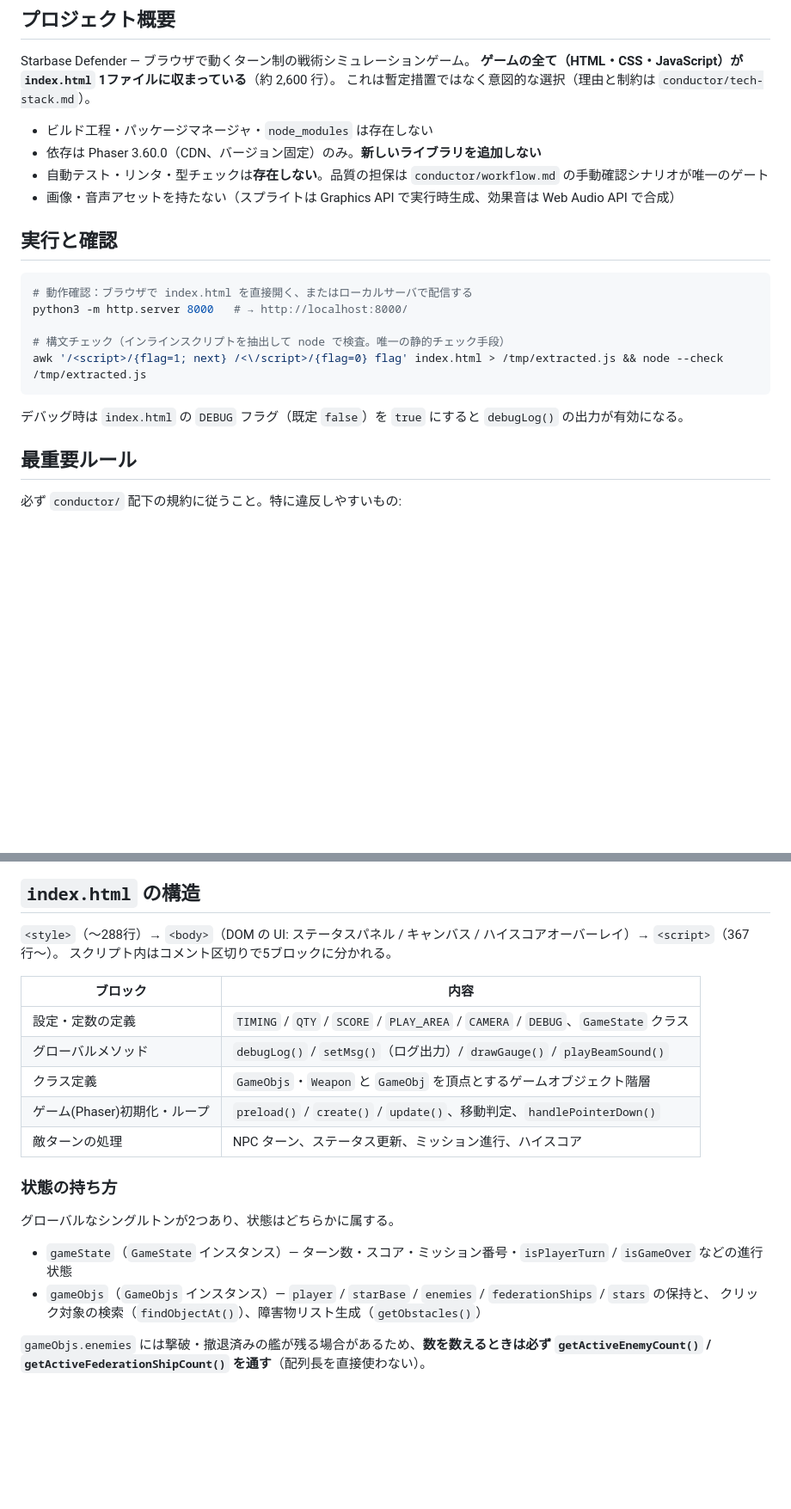
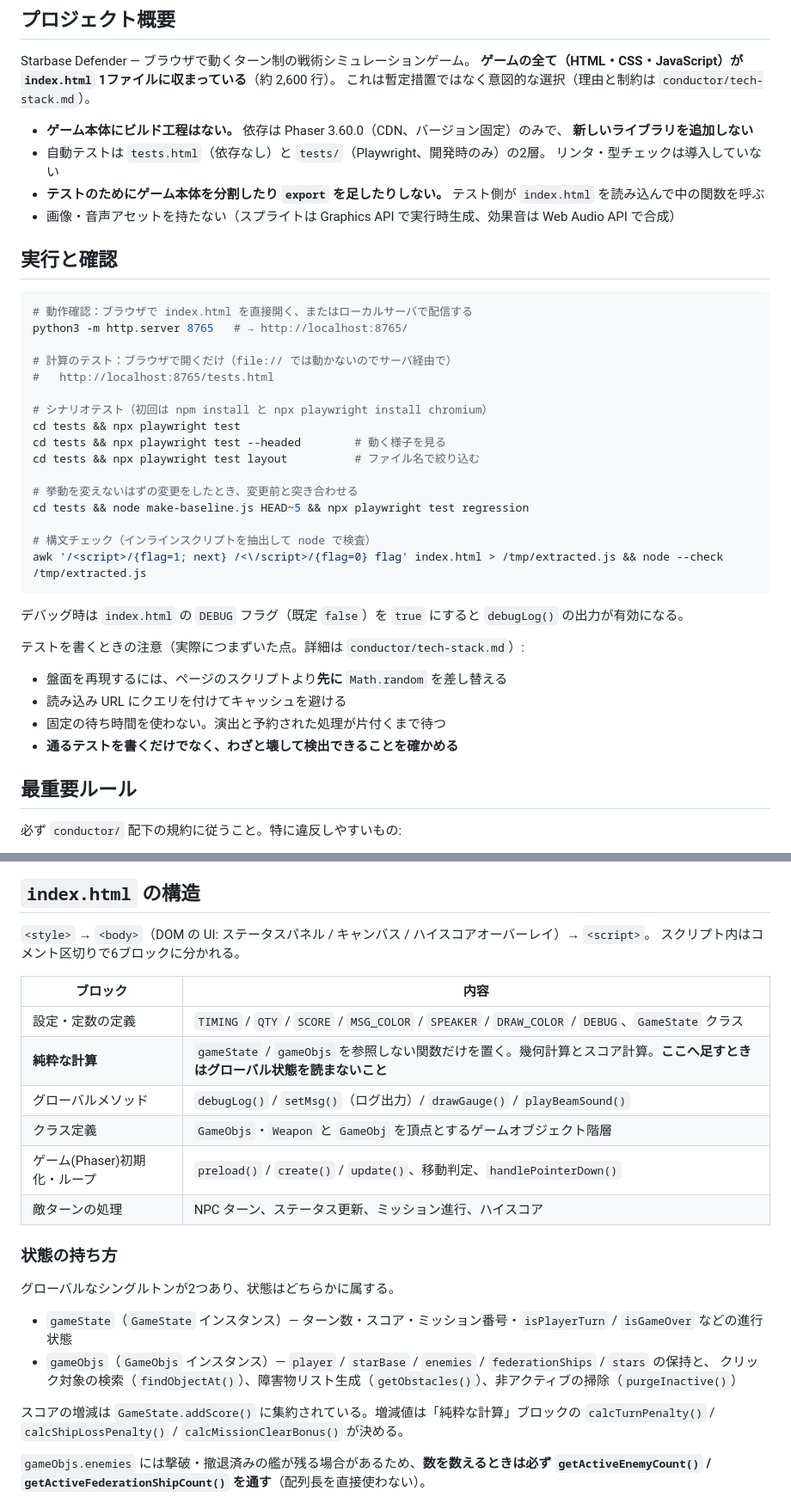
Before and after one commit to ytani01/star-base-defender, a Markdown page: CLAUDE.md, 2 parts joined by grey strips. Shown at 86% size. Rendered like a GitHub page; blank space fills up the shorter version.

````diff
--- a/CLAUDE.md
+++ b/CLAUDE.md
@@ -8,22 +8,43 @@ Starbase Defender — ブラウザで動くターン制の戦術シミュレー
 **ゲームの全て（HTML・CSS・JavaScript）が `index.html` 1ファイルに収まっている**（約 2,600 行）。
 これは暫定措置ではなく意図的な選択（理由と制約は `conductor/tech-stack.md`）。
 
-- ビルド工程・パッケージマネージャ・`node_modules` は存在しない
-- 依存は Phaser 3.60.0（CDN、バージョン固定）のみ。**新しいライブラリを追加しない**
-- 自動テスト・リンタ・型チェックは**存在しない**。品質の担保は `conductor/workflow.md` の手動確認シナリオが唯一のゲート
+- **ゲーム本体にビルド工程はない。** 依存は Phaser 3.60.0（CDN、バージョン固定）のみで、
+  **新しいライブラリを追加しない**
+- 自動テストは `tests.html`（依存なし）と `tests/`（Playwright、開発時のみ）の2層。
+  リンタ・型チェックは導入していない
+- **テストのためにゲーム本体を分割したり `export` を足したりしない。** テスト側が
+  `index.html` を読み込んで中の関数を呼ぶ
 - 画像・音声アセットを持たない（スプライトは Graphics API で実行時生成、効果音は Web Audio API で合成）
 
 ## 実行と確認
 
 ```bash
 # 動作確認：ブラウザで index.html を直接開く、またはローカルサーバで配信する
-python3 -m http.server 8000   # → http://localhost:8000/
+python3 -m http.server 8765   # → http://localhost:8765/
 
-# 構文チェック（インラインスクリプトを抽出して node で検査。唯一の静的チェック手段）
+# 計算のテスト：ブラウザで開くだけ（file:// では動かないのでサーバ経由で）
+#   http://localhost:8765/tests.html
+
+# シナリオテスト（初回は npm install と npx playwright install chromium）
+cd tests && npx playwright test
+cd tests && npx playwright test --headed        # 動く様子を見る
+cd tests && npx playwright test layout          # ファイル名で絞り込む
+
+# 挙動を変えないはずの変更をしたとき、変更前と突き合わせる
+cd tests && node make-baseline.js HEAD~5 && npx playwright test regression
+
+# 構文チェック（インラインスクリプトを抽出して node で検査）
 awk '/<script>/{flag=1; next} /<\/script>/{flag=0} flag' index.html > /tmp/extracted.js && node --check /tmp/extracted.js
 ```
 
 デバッグ時は `index.html` の `DEBUG` フラグ（既定 `false`）を `true` にすると `debugLog()` の出力が有効になる。
+
+テストを書くときの注意（実際につまずいた点。詳細は `conductor/tech-stack.md`）:
+
+- 盤面を再現するには、ページのスクリプトより**先に** `Math.random` を差し替える
+- 読み込み URL にクエリを付けてキャッシュを避ける
+- 固定の待ち時間を使わない。演出と予約された処理が片付くまで待つ
+- **通るテストを書くだけでなく、わざと壊して検出できることを確かめる**
 
 ## 最重要ルール
 
@@ -43,12 +64,13 @@ awk '/<script>/{flag=1; next} /<\/script>/{flag=0} flag' index.html > /tmp/extra
 
 ## `index.html` の構造
 
-`<style>`（〜288行）→ `<body>`（DOM の UI: ステータスパネル / キャンバス / ハイスコアオーバーレイ）→ `<script>`（367行〜）。
-スクリプト内はコメント区切りで5ブロックに分かれる。
+`<style>` → `<body>`（DOM の UI: ステータスパネル / キャンバス / ハイスコアオーバーレイ）→ `<script>`。
+スクリプト内はコメント区切りで6ブロックに分かれる。
 
 | ブロック | 内容 |
 |---|---|
-| 設定・定数の定義 | `TIMING` / `QTY` / `SCORE` / `PLAY_AREA` / `CAMERA` / `DEBUG`、`GameState` クラス |
+| 設定・定数の定義 | `TIMING` / `QTY` / `SCORE` / `MSG_COLOR` / `SPEAKER` / `DRAW_COLOR` / `DEBUG`、`GameState` クラス |
+| **純粋な計算** | `gameState` / `gameObjs` を参照しない関数だけを置く。幾何計算とスコア計算。**ここへ足すときはグローバル状態を読まないこと** |
 | グローバルメソッド | `debugLog()` / `setMsg()`（ログ出力）/ `drawGauge()` / `playBeamSound()` |
 | クラス定義 | `GameObjs`・`Weapon` と `GameObj` を頂点とするゲームオブジェクト階層 |
 | ゲーム(Phaser)初期化・ループ | `preload()` / `create()` / `update()`、移動判定、`handlePointerDown()` |
@@ -60,7 +82,10 @@ awk '/<script>/{flag=1; next} /<\/script>/{flag=0} flag' index.html > /tmp/extra
 
 - `gameState`（`GameState` インスタンス）— ターン数・スコア・ミッション番号・`isPlayerTurn` / `isGameOver` などの進行状態
 - `gameObjs`（`GameObjs` インスタンス）— `player` / `starBase` / `enemies` / `federationShips` / `stars` の保持と、
-  クリック対象の検索（`findObjectAt()`）、障害物リスト生成（`getObstacles()`）
+  クリック対象の検索（`findObjectAt()`）、障害物リスト生成（`getObstacles()`）、非アクティブの掃除（`purgeInactive()`）
+
+スコアの増減は `GameState.addScore()` に集約されている。増減値は「純粋な計算」ブロックの
+`calcTurnPenalty()` / `calcShipLossPenalty()` / `calcMissionClearBonus()` が決める。
 
 `gameObjs.enemies` には撃破・撤退済みの艦が残る場合があるため、**数を数えるときは必ず
 `getActiveEnemyCount()` / `getActiveFederationShipCount()` を通す**（配列長を直接使わない）。
````
Also changed, not shown: other parts of CLAUDE.md (+8 -5 lines), conductor/workflow.md (+103 -37 lines).
